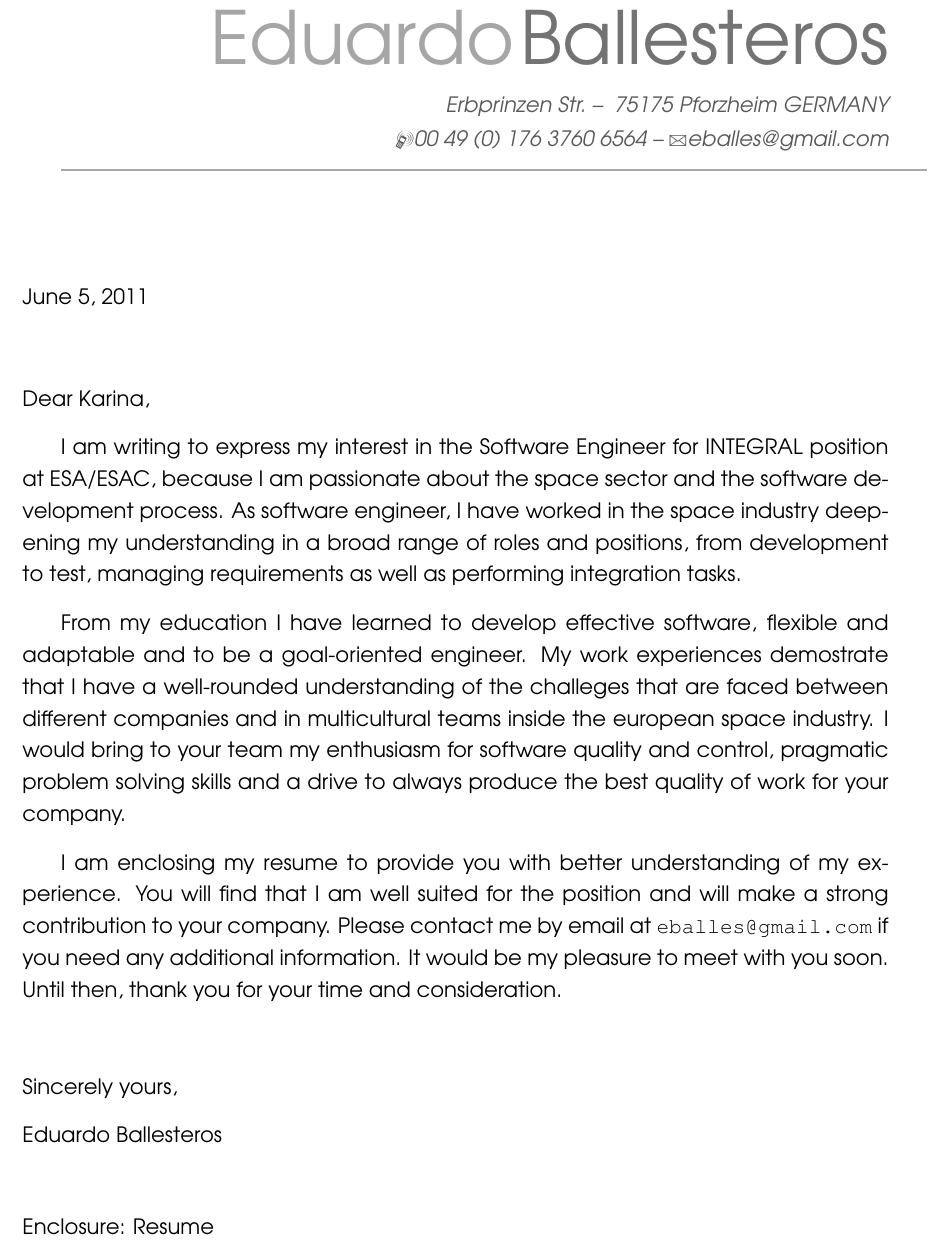
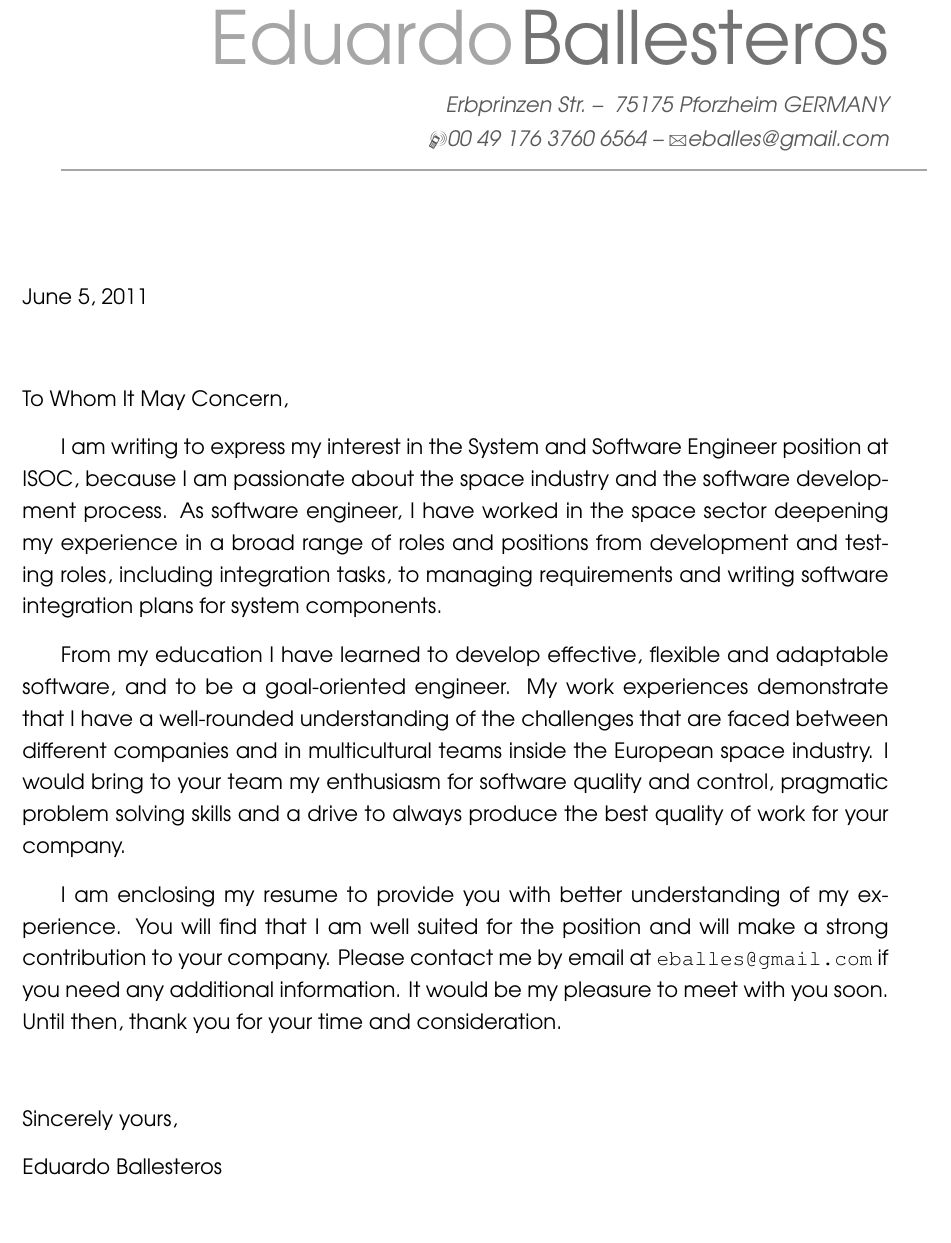
Before and after one commit to eballes/CV_Latex, a LaTeX CV (CoverLetter.tex): part of the page, cut so that both start at the same text, the shorter picture padded with empty space. Compiled offline with pdfLaTeX.

Commit message:
Well rounded version

```diff
--- a/CoverLetter.tex
+++ b/CoverLetter.tex
@@ -5,9 +5,7 @@
 
 % character encoding
 \usepackage[utf8]{inputenc}     % replace by the encoding you are using
-\usepackage{hyperref}
-\usepackage{newcent}
-\usepackage{verbatim}
+\usepackage{newcent}            % Different font style
 \usepackage{setspace}
 
 % adjust the page margins
@@ -15,19 +13,17 @@
 \AtBeginDocument{\recomputelengths} % required when changes are made to page layout lengths
 
 % personal data
-\firstname{Eduardo}
-\familyname{Ballesteros}
-\address{Erbprinzen Str.}{75175 Pforzheim GERMANY}    % optional, remove the line if not wanted
-\mobile{00 49 (0) 176 3760 6564}
-\email{eballes@gmail.com}   % optional, remove the line if not wanted
+\firstname{Eduardo} \familyname{Ballesteros}
+\address{Erbprinzen Str.}{75175 Pforzheim GERMANY}
+\mobile{00 49 176 3760 6564} \email{eballes@gmail.com}
 
-\nopagenumbers{} % uncomment to suppress automatic page numbering for CVs longer than one page
+\nopagenumbers{} % Supress page numbering
 
 % offer data
-\newcommand{\position}{Software Engineer for INTEGRAL} % position
-\newcommand{\company}{ESA/ESAC} % company
-%\newcommand{\pollo}{To Whom It May Concern} % Or dear Susi
-\newcommand{\pollo}{Dear Karina,}
+\newcommand{\position}{System and Software Engineer} % position
+\newcommand{\company}{ISOC} % company
+\newcommand{\pollo}{To Whom It May Concern,} % Or dear Susi
+%\newcommand{\pollo}{Dear Karina,}
 \newcommand{\companyAddress}{ }
 
 \onehalfspacing
@@ -52,18 +47,22 @@
 \noindent \pollo
 
 I am writing to express my interest in the {\position} position at {\company},
-because I am passionate about the space sector and the software development
-process. As software engineer, I have worked in the space industry deepening
-my understanding in a broad range of roles and positions, from development
-to test, managing requirements as well as performing integration tasks.
+because
+% Start inspiration area
+I am passionate about the space industry and the software development
+process. As software engineer, I have worked in the space sector deepening
+my experience in a broad range of roles and positions from development and
+testing roles, including integration tasks, to managing requirements and
+writing software integration plans for system components.
 
-From my education I have learned to develop effective software, flexible and adaptable
-and to be a goal-oriented engineer. My work experiences demostrate that I have a
-well-rounded understanding of the challeges that are faced between different companies
-and in multicultural teams inside the european space industry. I would bring
+From my education I have learned to develop effective, flexible and adaptable software,
+and to be a goal-oriented engineer. My work experiences demonstrate that I have a
+well-rounded understanding of the challenges that are faced between different companies
+and in multicultural teams inside the European space industry. I would bring
 to your team my enthusiasm for software quality and control, pragmatic problem
 solving skills and a drive to always produce the best quality of work for your
 company.
+% End inspiration area
 
 I am enclosing my resume to provide you with better understanding
 of my experience. You will find that I am well suited for the position and
@@ -74,7 +73,5 @@ consideration.\\[1.4ex]
 
 \noindent Sincerely yours,
 
-\noindent Eduardo Ballesteros\\[1.0ex]
-
-\noindent Enclosure: Resume
+\noindent Eduardo Ballesteros\\[2.4ex]
 \end{document}
```
Also changed, not shown: CoverLetter.tex (1 more changed lines).
